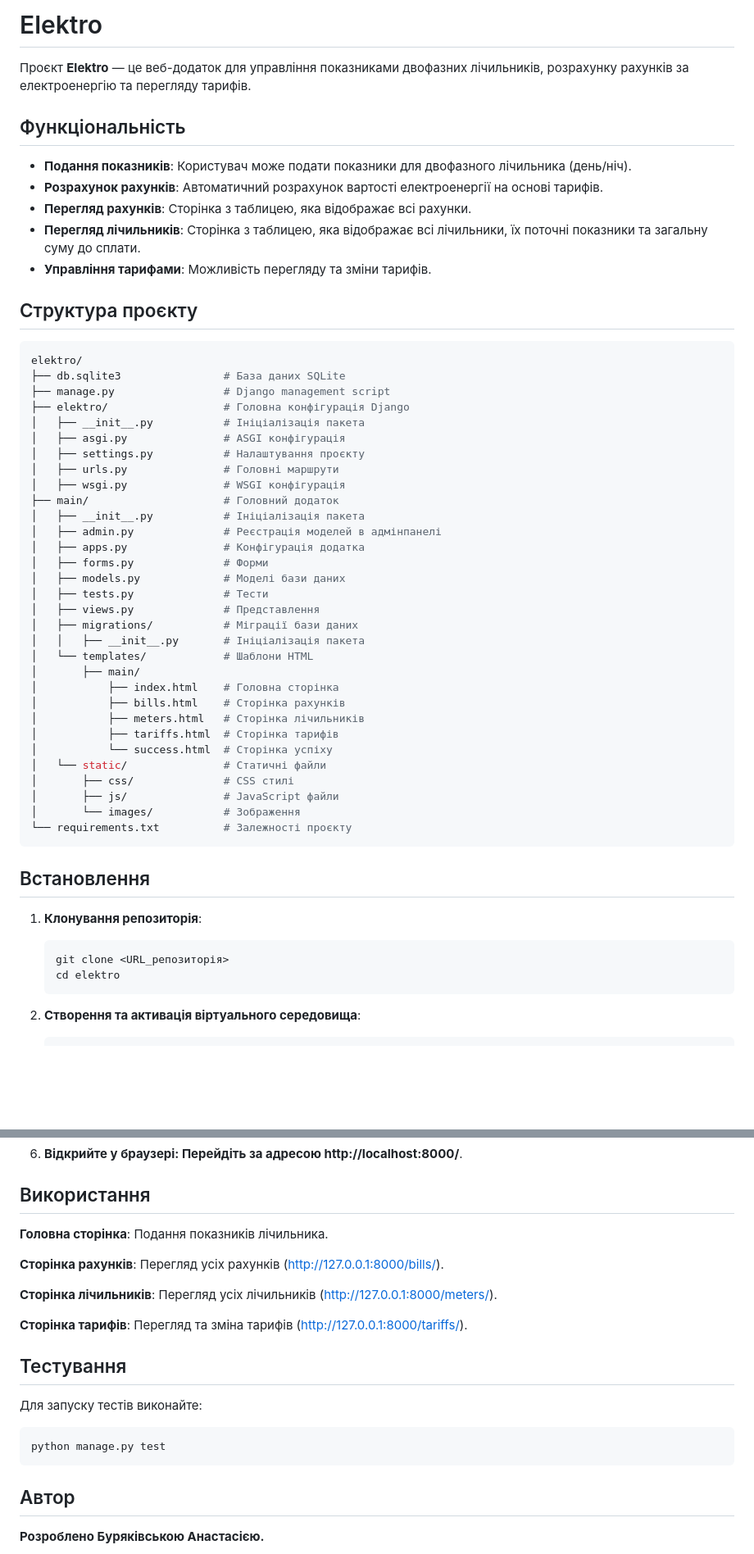
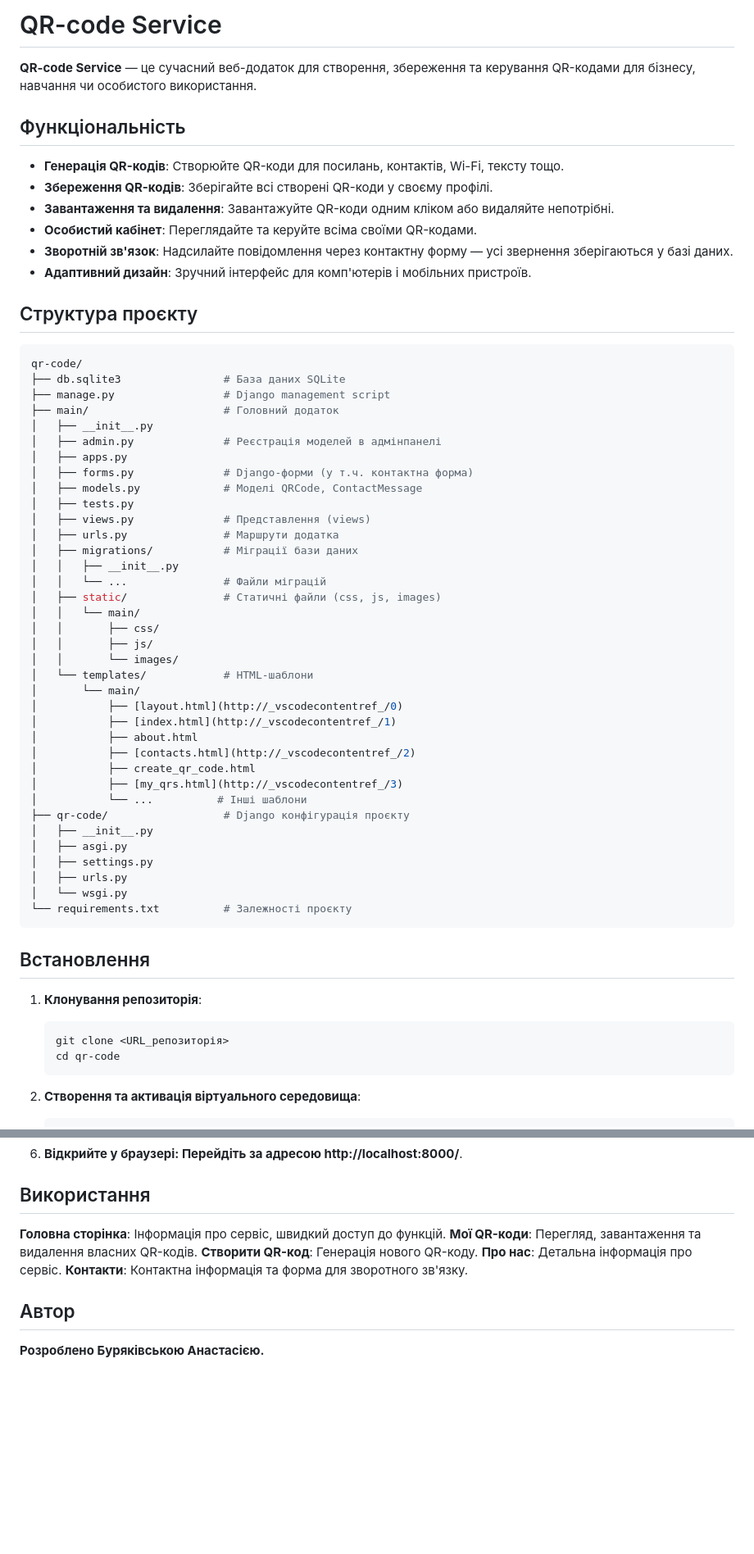
Before and after one commit to nastiakrasun/QR-code, a Markdown page: README.md, 2 parts joined by grey strips. Shown: that part at 82% size. Rendered like a GitHub page; blank space fills up the shorter version.

````diff
--- a/README.md
+++ b/README.md
@@ -1,47 +1,54 @@
-# Elektro
+# QR-code Service
 
-Проєкт **Elektro** — це веб-додаток для управління показниками двофазних лічильників, розрахунку рахунків за електроенергію та перегляду тарифів.
+**QR-code Service** — це сучасний веб-додаток для створення, збереження та керування QR-кодами для бізнесу, навчання чи особистого використання.
 
 ## Функціональність
 
-- **Подання показників**: Користувач може подати показники для двофазного лічильника (день/ніч).
-- **Розрахунок рахунків**: Автоматичний розрахунок вартості електроенергії на основі тарифів.
-- **Перегляд рахунків**: Сторінка з таблицею, яка відображає всі рахунки.
-- **Перегляд лічильників**: Сторінка з таблицею, яка відображає всі лічильники, їх поточні показники та загальну суму до сплати.
-- **Управління тарифами**: Можливість перегляду та зміни тарифів.
+- **Генерація QR-кодів**: Створюйте QR-коди для посилань, контактів, Wi-Fi, тексту тощо.
+- **Збереження QR-кодів**: Зберігайте всі створені QR-коди у своєму профілі.
+- **Завантаження та видалення**: Завантажуйте QR-коди одним кліком або видаляйте непотрібні.
+- **Особистий кабінет**: Переглядайте та керуйте всіма своїми QR-кодами.
+- **Зворотній зв'язок**: Надсилайте повідомлення через контактну форму — усі звернення зберігаються у базі даних.
+- **Адаптивний дизайн**: Зручний інтерфейс для комп'ютерів і мобільних пристроїв.
 
 ## Структура проєкту
+
 ```bash
-elektro/
+qr-code/
 ├── db.sqlite3                # База даних SQLite
 ├── manage.py                 # Django management script
-├── elektro/                  # Головна конфігурація Django
-│   ├── __init__.py           # Ініціалізація пакета
-│   ├── asgi.py               # ASGI конфігурація
-│   ├── settings.py           # Налаштування проєкту
-│   ├── urls.py               # Головні маршрути
-│   ├── wsgi.py               # WSGI конфігурація
 ├── main/                     # Головний додаток
-│   ├── __init__.py           # Ініціалізація пакета
+│   ├── __init__.py
 │   ├── admin.py              # Реєстрація моделей в адмінпанелі
-│   ├── apps.py               # Конфігурація додатка
-│   ├── forms.py              # Форми
-│   ├── models.py             # Моделі бази даних
-│   ├── tests.py              # Тести
-│   ├── views.py              # Представлення
+│   ├── apps.py
+│   ├── forms.py              # Django-форми (у т.ч. контактна форма)
+│   ├── models.py             # Моделі QRCode, ContactMessage
+│   ├── tests.py
+│   ├── views.py              # Представлення (views)
+│   ├── urls.py               # Маршрути додатка
 │   ├── migrations/           # Міграції бази даних
-│   │   ├── __init__.py       # Ініціалізація пакета
-│   └── templates/            # Шаблони HTML
-│       ├── main/
-│           ├── index.html    # Головна сторінка
-│           ├── bills.html    # Сторінка рахунків
-│           ├── meters.html   # Сторінка лічильників
-│           ├── tariffs.html  # Сторінка тарифів
-│           └── success.html  # Сторінка успіху
-│   └── static/               # Статичні файли
-│       ├── css/              # CSS стилі
-│       ├── js/               # JavaScript файли
-│       └── images/           # Зображення
+│   │   ├── __init__.py
+│   │   └── ...               # Файли міграцій
+│   ├── static/               # Статичні файли (css, js, images)
+│   │   └── main/
+│   │       ├── css/
+│   │       ├── js/
+│   │       └── images/
+│   └── templates/            # HTML-шаблони
+│       └── main/
+│           ├── [layout.html](http://_vscodecontentref_/0)
+│           ├── [index.html](http://_vscodecontentref_/1)
+│           ├── about.html
+│           ├── [contacts.html](http://_vscodecontentref_/2)
+│           ├── create_qr_code.html
+│           ├── [my_qrs.html](http://_vscodecontentref_/3)
+│           └── ...          # Інші шаблони
+├── qr-code/                  # Django конфігурація проєкту
+│   ├── __init__.py
+│   ├── asgi.py
+│   ├── settings.py
+│   ├── urls.py
+│   └── wsgi.py
 └── requirements.txt          # Залежності проєкту
 ```
 
@@ -51,7 +58,7 @@ elektro/
 1. **Клонування репозиторія**:
    ```bash
    git clone <URL_репозиторія>
-   cd elektro
+   cd qr-code
    ```
 
 2. **Створення та активація віртуального середовища**:
@@ -81,19 +88,11 @@ elektro/
 
 ## Використання
 
-**Головна сторінка**: Подання показників лічильника.
-
-**Сторінка рахунків**: Перегляд усіх рахунків (http://127.0.0.1:8000/bills/).
-
-**Сторінка лічильників**: Перегляд усіх лічильників (http://127.0.0.1:8000/meters/).
-
-**Сторінка тарифів**: Перегляд та зміна тарифів (http://127.0.0.1:8000/tariffs/).
-
-## Тестування
-Для запуску тестів виконайте:
-```bash
-python manage.py test
-```
+**Головна сторінка**: Інформація про сервіс, швидкий доступ до функцій.
+**Мої QR-коди**: Перегляд, завантаження та видалення власних QR-кодів.
+**Створити QR-код**: Генерація нового QR-коду.
+**Про нас**: Детальна інформація про сервіс.
+**Контакти**: Контактна інформація та форма для зворотного зв'язку.
 
 ## Автор
 **Розроблено Буряківською Анастасією.**
````
